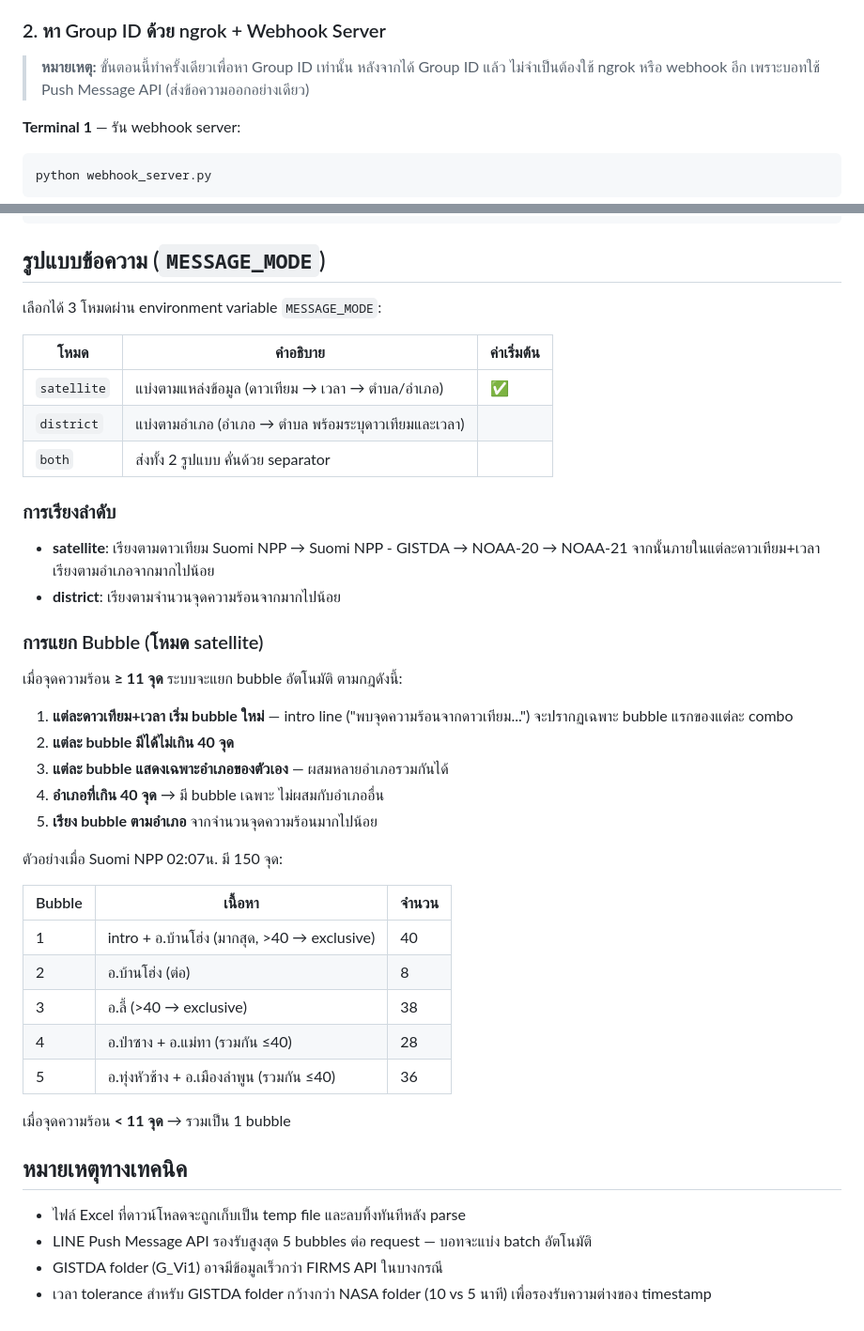
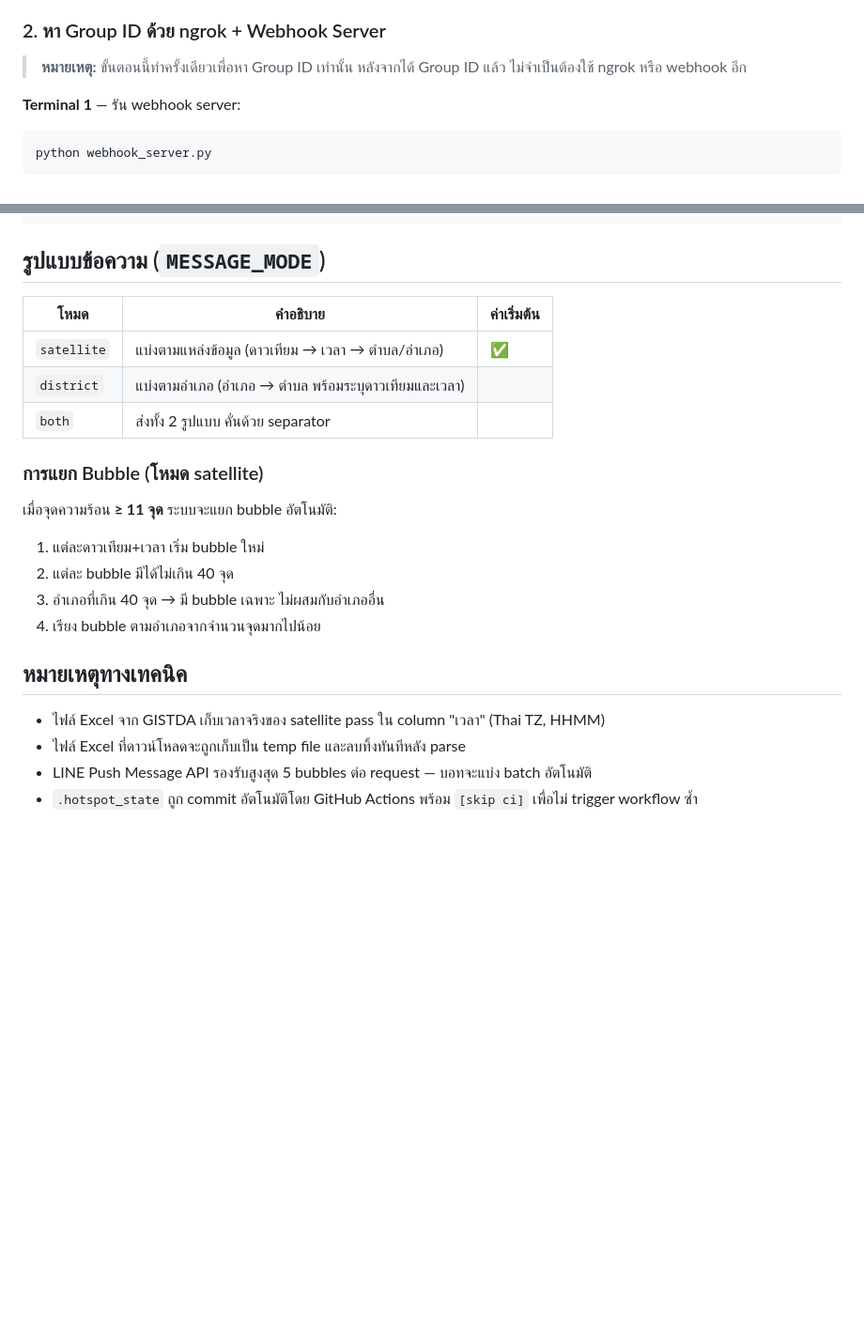
Before and after one commit to comboonsong/hotspot-line-noti, a Markdown page: README.md, 2 parts joined by grey strips. Shown at 94% size. Drawn GitHub-style; blank space fills up the shorter version.

```diff
--- a/README.md
+++ b/README.md
@@ -59,7 +82,6 @@ GISTDA Directory API ──→ ดึง list ไฟล์ Excel ที่มี
 
 > **หมายเหตุ:** ขั้นตอนนี้ทำครั้งเดียวเพื่อหา Group ID เท่านั้น
 > หลังจากได้ Group ID แล้ว ไม่จำเป็นต้องใช้ ngrok หรือ webhook อีก
-> เพราะบอทใช้ Push Message API (ส่งข้อความออกอย่างเดียว)
 
 **Terminal 1** — รัน webhook server:
 
@@ -251,45 +194,24 @@ sudo systemctl start line-hotspot
 
 ## รูปแบบข้อความ (`MESSAGE_MODE`)
 
-เลือกได้ 3 โหมดผ่าน environment variable `MESSAGE_MODE`:
-
-| โหมด        | คำอธิบาย                                             | ค่าเริ่มต้น |
-| ----------- | ---------------------------------------------------- | ----------- |
+| โหมด        | คำอธิบาย                                              | ค่าเริ่มต้น |
+| ----------- | ----------------------------------------------------- | ----------- |
 | `satellite` | แบ่งตามแหล่งข้อมูล (ดาวเทียม → เวลา → ตำบล/อำเภอ)    | ✅          |
 | `district`  | แบ่งตามอำเภอ (อำเภอ → ตำบล พร้อมระบุดาวเทียมและเวลา) |             |
 | `both`      | ส่งทั้ง 2 รูปแบบ คั่นด้วย separator                  |             |
 
-### การเรียงลำดับ
-
-- **satellite**: เรียงตามดาวเทียม Suomi NPP → Suomi NPP - GISTDA → NOAA-20 → NOAA-21
-  จากนั้นภายในแต่ละดาวเทียม+เวลา เรียงตามอำเภอจากมากไปน้อย
-- **district**: เรียงตามจำนวนจุดความร้อนจากมากไปน้อย
-
 ### การแยก Bubble (โหมด satellite)
 
-เมื่อจุดความร้อน **≥ 11 จุด** ระบบจะแยก bubble อัตโนมัติ ตามกฎดังนี้:
+เมื่อจุดความร้อน **≥ 11 จุด** ระบบจะแยก bubble อัตโนมัติ:
 
-1. **แต่ละดาวเทียม+เวลา เริ่ม bubble ใหม่** — intro line ("พบจุดความร้อนจากดาวเทียม...") จะปรากฏเฉพาะ bubble แรกของแต่ละ combo
-2. **แต่ละ bubble มีได้ไม่เกิน 40 จุด**
-3. **แต่ละ bubble แสดงเฉพาะอำเภอของตัวเอง** — ผสมหลายอำเภอรวมกันได้
-4. **อำเภอที่เกิน 40 จุด** → มี bubble เฉพาะ ไม่ผสมกับอำเภออื่น
-5. **เรียง bubble ตามอำเภอ** จากจำนวนจุดความร้อนมากไปน้อย
-
-ตัวอย่างเมื่อ Suomi NPP 02:07น. มี 150 จุด:
-
-| Bubble | เนื้อหา                                      | จำนวน |
-| ------ | -------------------------------------------- | ----- |
-| 1      | intro + อ.บ้านโฮ่ง (มากสุด, >40 → exclusive) | 40    |
-| 2      | อ.บ้านโฮ่ง (ต่อ)                             | 8     |
-| 3      | อ.ลี้ (>40 → exclusive)                      | 38    |
-| 4      | อ.ป่าซาง + อ.แม่ทา (รวมกัน ≤40)              | 28    |
-| 5      | อ.ทุ่งหัวช้าง + อ.เมืองลำพูน (รวมกัน ≤40)    | 36    |
-
-เมื่อจุดความร้อน **< 11 จุด** → รวมเป็น 1 bubble
+1. แต่ละดาวเทียม+เวลา เริ่ม bubble ใหม่
+2. แต่ละ bubble มีได้ไม่เกิน 40 จุด
+3. อำเภอที่เกิน 40 จุด → มี bubble เฉพาะ ไม่ผสมกับอำเภออื่น
+4. เรียง bubble ตามอำเภอจากจำนวนจุดมากไปน้อย
 
 ## หมายเหตุทางเทคนิค
 
+- ไฟล์ Excel จาก GISTDA เก็บเวลาจริงของ satellite pass ใน column "เวลา" (Thai TZ, HHMM)
 - ไฟล์ Excel ที่ดาวน์โหลดจะถูกเก็บเป็น temp file และลบทิ้งทันทีหลัง parse
 - LINE Push Message API รองรับสูงสุด 5 bubbles ต่อ request — บอทจะแบ่ง batch อัตโนมัติ
-- GISTDA folder (G_Vi1) อาจมีข้อมูลเร็วกว่า FIRMS API ในบางกรณี
-- เวลา tolerance สำหรับ GISTDA folder กว้างกว่า NASA folder (10 vs 5 นาที) เพื่อรองรับความต่างของ timestamp
+- `.hotspot_state` ถูก commit อัตโนมัติโดย GitHub Actions พร้อม `[skip ci]` เพื่อไม่ trigger workflow ซ้ำ
```
Also changed, not shown: other parts of README.md (+59 -115 lines).
